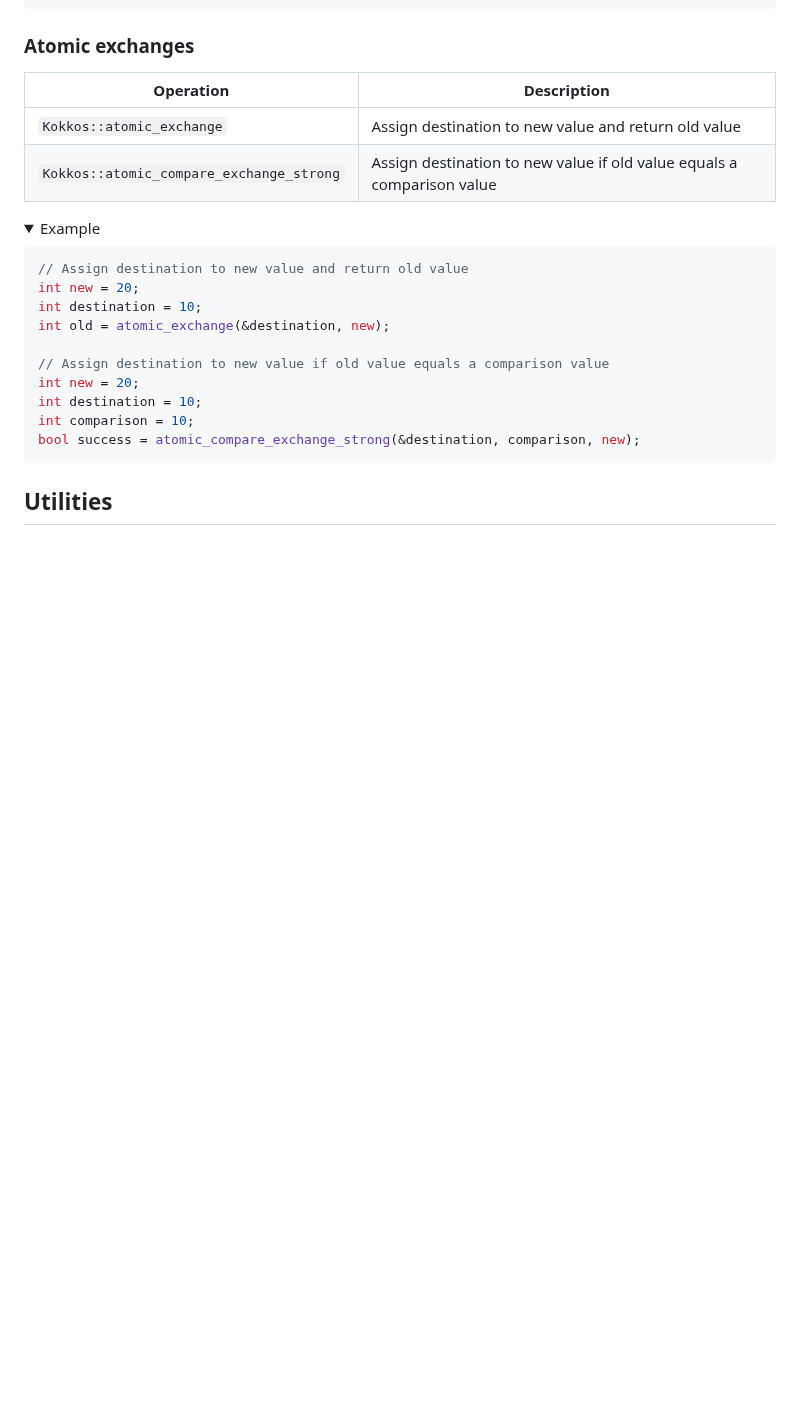
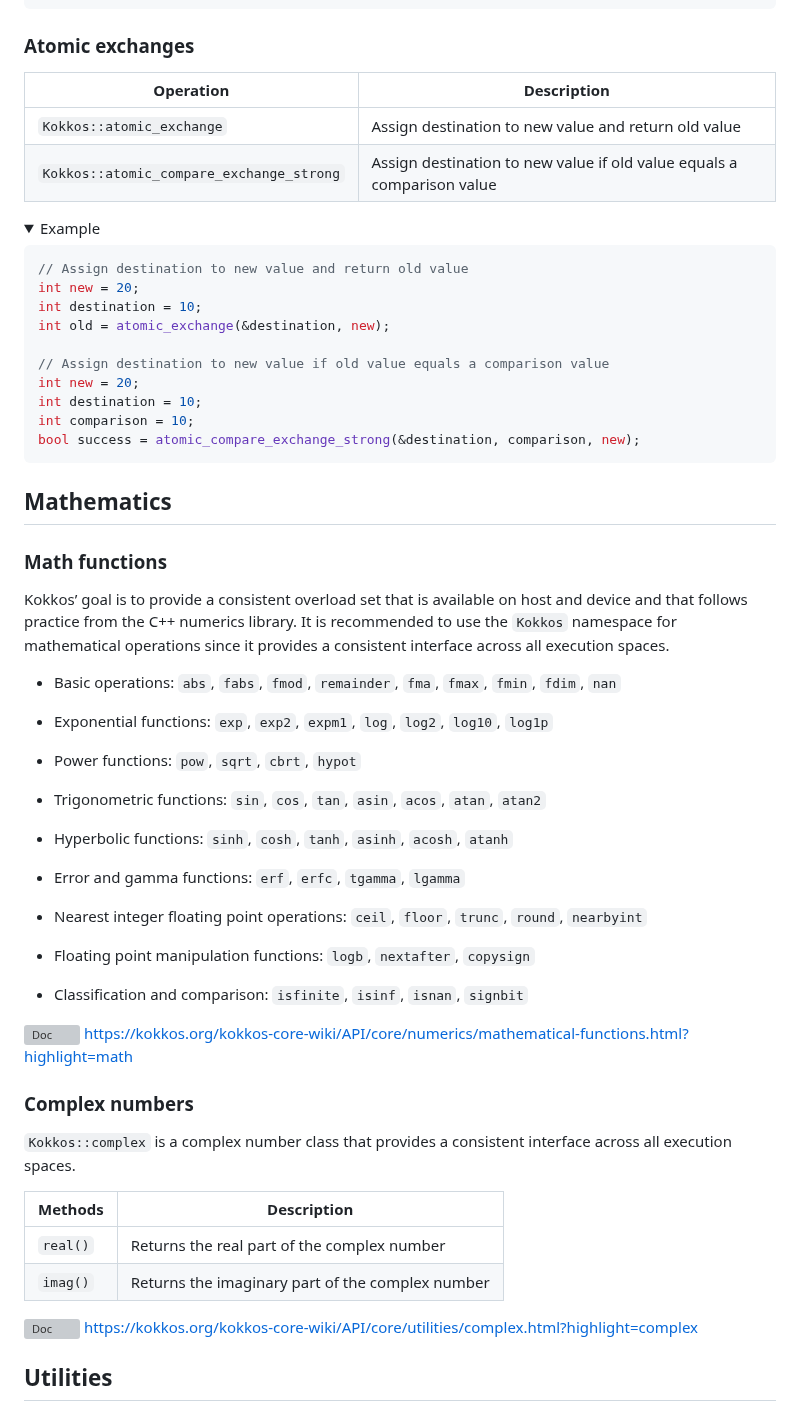
Before and after one commit to CExA-project/cheat-sheet-for-kokkos, a Markdown page: utilization.md, the part around one of its changes. Drawn GitHub-style; folded sections open; blank space fills up the shorter version; grey boxes are pictures that could not be loaded.

Commit message:
add execution space, utilities and math function

```diff
--- a/utilization.md
+++ b/utilization.md
@@ -814,5 +840,43 @@ bool success = atomic_compare_exchange_strong(&destination, comparison, new);
 
 </details>
 
+## Mathematics
+
+### Math functions
+
+Kokkos’ goal is to provide a consistent overload set that is available on host and device and that follows practice from the C++ numerics library. It is recommended to use the `Kokkos` namespace for mathematical operations since it provides a consistent interface across all execution spaces.
+
+- Basic operations: `abs`, `fabs`, `fmod`, `remainder`, `fma`, `fmax`, `fmin`, `fdim`, `nan`
+
+- Exponential functions: `exp`, `exp2`, `expm1`, `log`, `log2`, `log10`, `log1p`
+
+- Power functions: `pow`, `sqrt`, `cbrt`, `hypot`
+
+
+- Trigonometric functions: `sin`, `cos`, `tan`, `asin`, `acos`, `atan`, `atan2`
+
+- Hyperbolic functions: `sinh`, `cosh`, `tanh`, `asinh`, `acosh`, `atanh`
+
+- Error and gamma functions: `erf`, `erfc`, `tgamma`, `lgamma`
+
+- Nearest integer floating point operations: `ceil`, `floor`, `trunc`, `round`, `nearbyint`
+
+- Floating point manipulation functions: `logb`, `nextafter`, `copysign`
+
+- Classification and comparison: `isfinite`, `isinf`, `isnan`, `signbit`
+
+<img title="Doc" alt="Doc" src="./images/doc_txt.svg" height="25"> https://kokkos.org/kokkos-core-wiki/API/core/numerics/mathematical-functions.html?highlight=math
+
+### Complex numbers
+
+`Kokkos::complex` is a complex number class that provides a consistent interface across all execution spaces.
+
+| Methods  | Description|
+|------------------------------------------|------------------------------------------------------------------------|
+| `real()`                                 | Returns the real part of the complex number                            |
+| `imag()`                                 | Returns the imaginary part of the complex number     |
+
+<img title="Doc" alt="Doc" src="./images/doc_txt.svg" height="25"> https://kokkos.org/kokkos-core-wiki/API/core/utilities/complex.html?highlight=complex
+
 ## Utilities
 
```
Also changed, not shown: other parts of utilization.md (+44 -0 lines).
